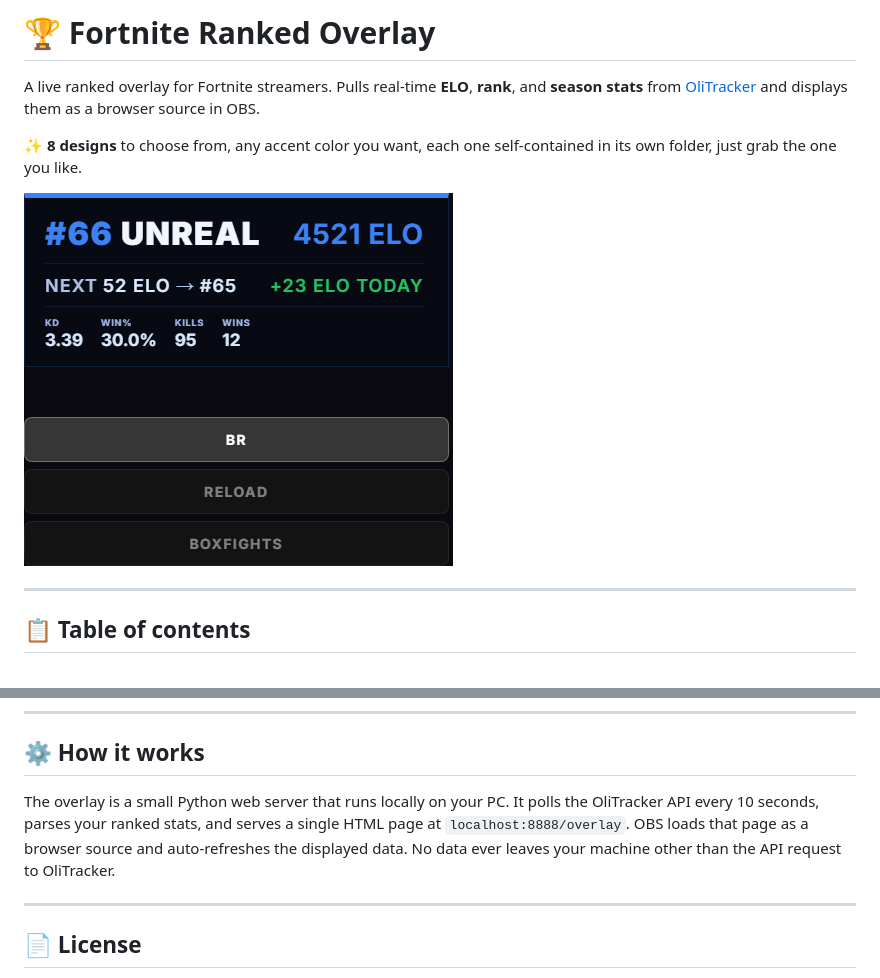
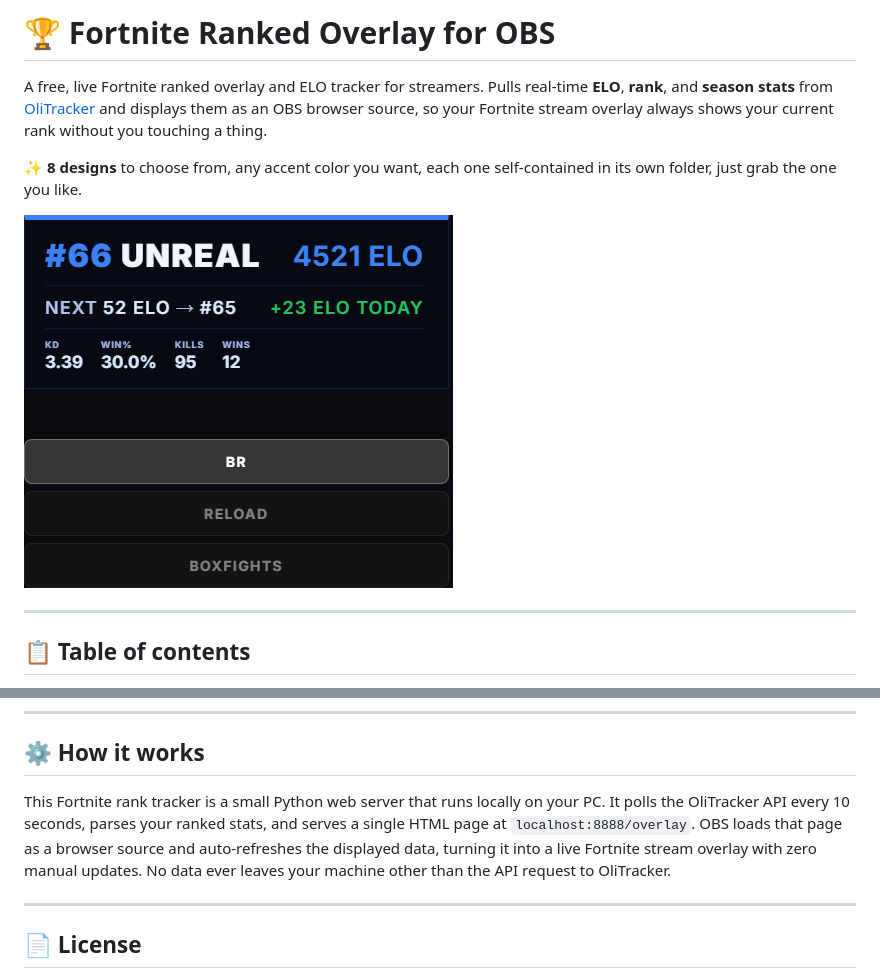
Before and after one commit to fwsoapy/ranked-overlay, a Markdown page: README.md, 2 parts joined by grey strips. GitHub-like rendering.

Commit message:
SEO pass on README: stronger title and opening copy, alt text on all preview images, more natural keyword coverage in How it works

```diff
--- a/README.md
+++ b/README.md
@@ -1,6 +1,6 @@
-# 🏆 Fortnite Ranked Overlay
+# 🏆 Fortnite Ranked Overlay for OBS
 
-A live ranked overlay for Fortnite streamers. Pulls real-time **ELO**, **rank**, and **season stats** from [OliTracker](https://olitracker.com) and displays them as a browser source in OBS.
+A free, live Fortnite ranked overlay and ELO tracker for streamers. Pulls real-time **ELO**, **rank**, and **season stats** from [OliTracker](https://olitracker.com) and displays them as an OBS browser source, so your Fortnite stream overlay always shows your current rank without you touching a thing.
 
 ✨ **8 designs** to choose from, any accent color you want, each one self-contained in its own folder, just grab the one you like.
 
@@ -224,7 +224,7 @@ No. The server only talks to the OliTracker API to pull your stats, and serves t
 
 ## ⚙️ How it works
 
-The overlay is a small Python web server that runs locally on your PC. It polls the OliTracker API every 10 seconds, parses your ranked stats, and serves a single HTML page at `localhost:8888/overlay`. OBS loads that page as a browser source and auto-refreshes the displayed data. No data ever leaves your machine other than the API request to OliTracker.
+This Fortnite rank tracker is a small Python web server that runs locally on your PC. It polls the OliTracker API every 10 seconds, parses your ranked stats, and serves a single HTML page at `localhost:8888/overlay`. OBS loads that page as a browser source and auto-refreshes the displayed data, turning it into a live Fortnite stream overlay with zero manual updates. No data ever leaves your machine other than the API request to OliTracker.
 
 ---
 
```
Also changed, not shown: other parts of README.md (+9 -9 lines).
